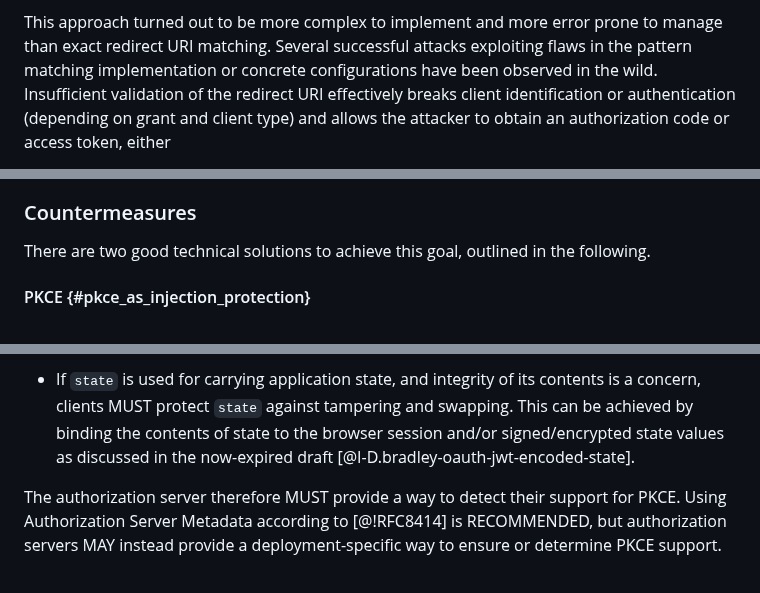
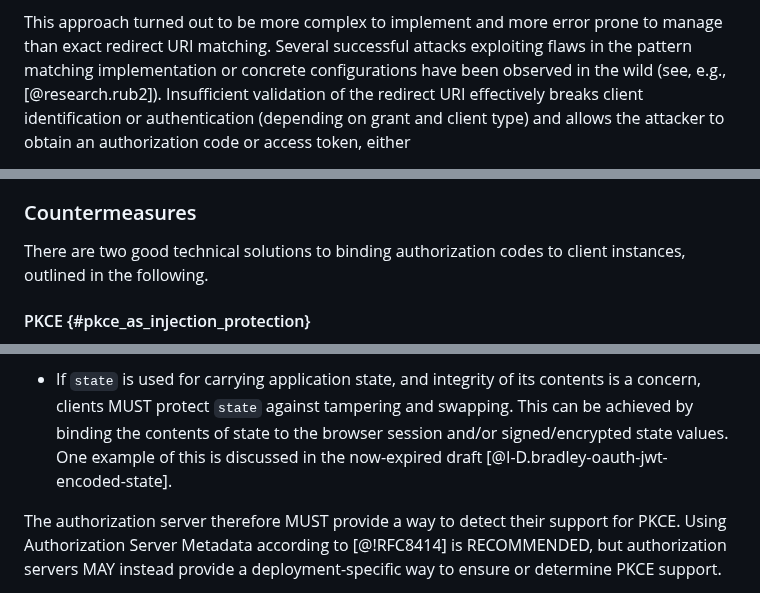
Before and after one commit to oauthstuff/draft-ietf-oauth-security-topics, a Markdown page: A04_attacks-and-mitigations.md, 3 parts joined by grey strips. GitHub-like rendering.

```diff
--- a/A04_attacks-and-mitigations.md
+++ b/A04_attacks-and-mitigations.md
@@ -19,7 +19,7 @@ This approach turned out to be more complex to implement and more
 error prone to manage than exact redirect URI matching. Several
 successful attacks exploiting flaws in the pattern matching
 implementation or concrete configurations have been observed in the
-wild. Insufficient validation of the redirect URI effectively breaks
+wild (see, e.g., [@research.rub2]). Insufficient validation of the redirect URI effectively breaks
 client identification or authentication (depending on grant and client
 type) and allows the attacker to obtain an authorization code or
 access token, either
@@ -605,8 +605,8 @@ mechanisms described next.
 
 ### Countermeasures
 
-There are two good technical solutions to achieve this goal, outlined
-in the following.
+There are two good technical solutions to binding authorization codes to client
+instances, outlined in the following.
 
 #### PKCE {#pkce_as_injection_protection}
 
@@ -746,7 +746,7 @@ important to note that:
    its contents is a concern, clients MUST protect `state` against
    tampering and swapping. This can be achieved by binding the
    contents of state to the browser session and/or signed/encrypted
-   state values as discussed in the now-expired draft [@I-D.bradley-oauth-jwt-encoded-state].
+   state values. One example of this is discussed in the now-expired draft [@I-D.bradley-oauth-jwt-encoded-state].
 
 The authorization server therefore MUST provide a way to detect their support for PKCE. Using Authorization Server Metadata according to [@!RFC8414] is RECOMMENDED, but authorization servers MAY instead provide a
 deployment-specific way to ensure or determine PKCE support.
```
Also changed, not shown: other parts of A04_attacks-and-mitigations.md (+12 -15 lines), B_references.md (+17 -9 lines), C_documenthistory.md (+1 -0 lines).
